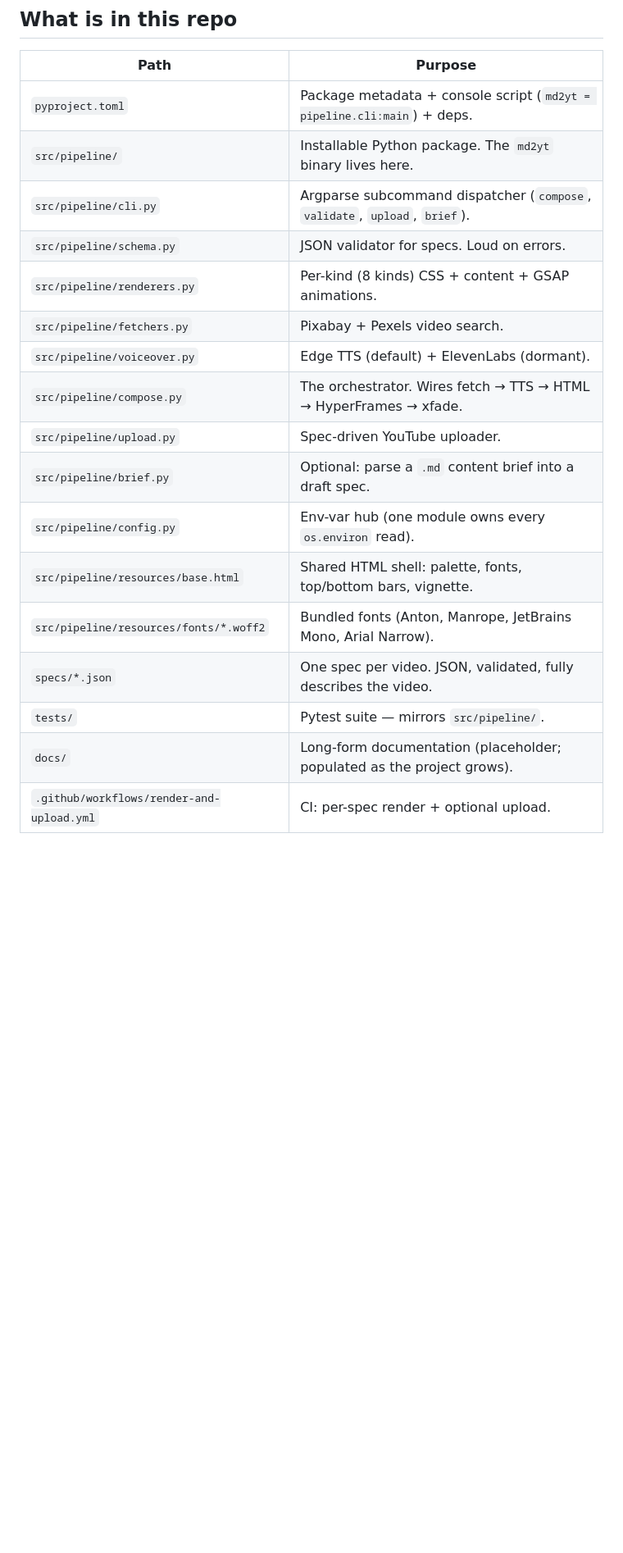
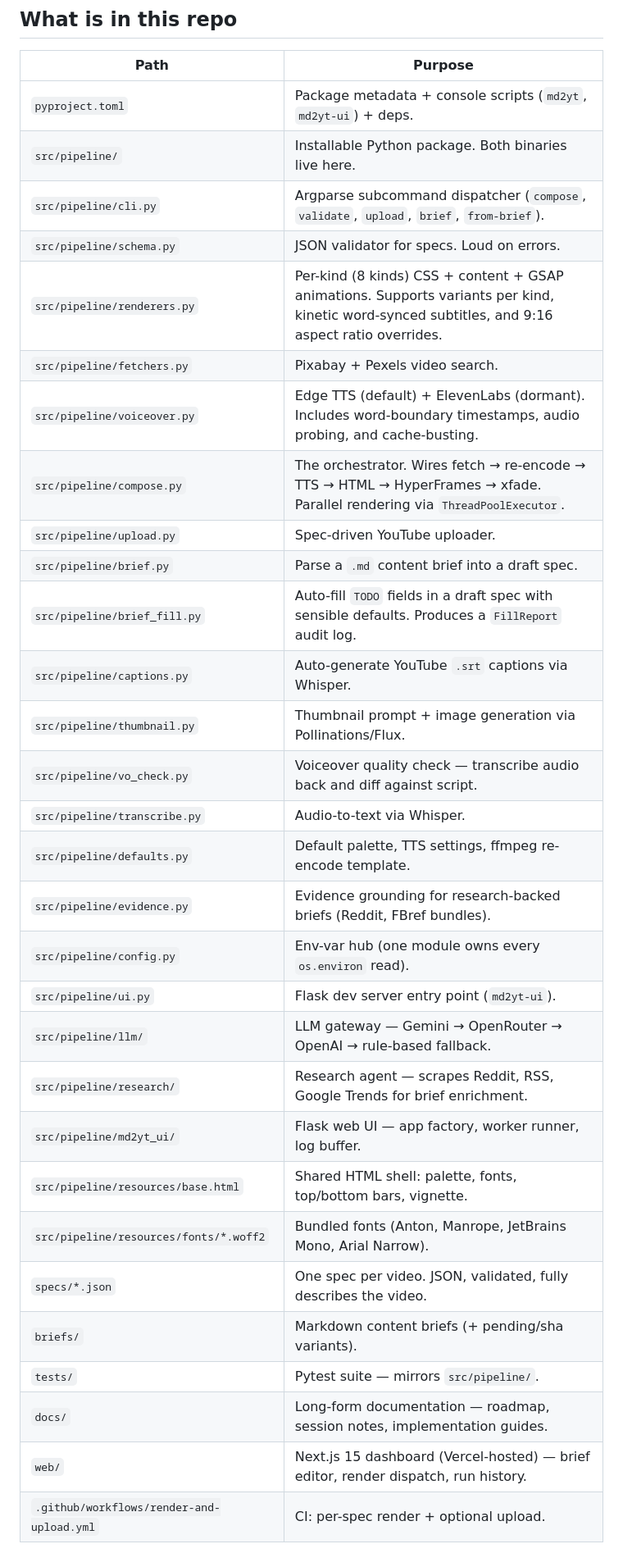
Before and after one commit to 6alaile/gh-ffyt, a Markdown page: README.md, the part around one of its changes. Shown at 82% size. Rendered like a GitHub page; blank space fills up the shorter version.

```diff
--- a/README.md
+++ b/README.md
@@ -31,21 +33,34 @@ API keys and OAuth tokens live in **Settings → Secrets**; never in code.
 
 | Path | Purpose |
 |---|---|
-| `pyproject.toml` | Package metadata + console script (`md2yt = pipeline.cli:main`) + deps. |
-| `src/pipeline/` | Installable Python package. The `md2yt` binary lives here. |
-| `src/pipeline/cli.py` | Argparse subcommand dispatcher (`compose`, `validate`, `upload`, `brief`). |
+| `pyproject.toml` | Package metadata + console scripts (`md2yt`, `md2yt-ui`) + deps. |
+| `src/pipeline/` | Installable Python package. Both binaries live here. |
+| `src/pipeline/cli.py` | Argparse subcommand dispatcher (`compose`, `validate`, `upload`, `brief`, `from-brief`). |
 | `src/pipeline/schema.py` | JSON validator for specs. Loud on errors. |
-| `src/pipeline/renderers.py` | Per-kind (8 kinds) CSS + content + GSAP animations. |
+| `src/pipeline/renderers.py` | Per-kind (8 kinds) CSS + content + GSAP animations. Supports variants per kind, kinetic word-synced subtitles, and 9:16 aspect ratio overrides. |
 | `src/pipeline/fetchers.py` | Pixabay + Pexels video search. |
-| `src/pipeline/voiceover.py` | Edge TTS (default) + ElevenLabs (dormant). |
-| `src/pipeline/compose.py` | The orchestrator. Wires fetch → TTS → HTML → HyperFrames → xfade. |
+| `src/pipeline/voiceover.py` | Edge TTS (default) + ElevenLabs (dormant). Includes word-boundary timestamps, audio probing, and cache-busting. |
+| `src/pipeline/compose.py` | The orchestrator. Wires fetch → re-encode → TTS → HTML → HyperFrames → xfade. Parallel rendering via `ThreadPoolExecutor`. |
 | `src/pipeline/upload.py` | Spec-driven YouTube uploader. |
-| `src/pipeline/brief.py` | Optional: parse a `.md` content brief into a draft spec. |
+| `src/pipeline/brief.py` | Parse a `.md` content brief into a draft spec. |
+| `src/pipeline/brief_fill.py` | Auto-fill `TODO` fields in a draft spec with sensible defaults. Produces a `FillReport` audit log. |
+| `src/pipeline/captions.py` | Auto-generate YouTube `.srt` captions via Whisper. |
+| `src/pipeline/thumbnail.py` | Thumbnail prompt + image generation via Pollinations/Flux. |
+| `src/pipeline/vo_check.py` | Voiceover quality check — transcribe audio back and diff against script. |
+| `src/pipeline/transcribe.py` | Audio-to-text via Whisper. |
+| `src/pipeline/defaults.py` | Default palette, TTS settings, ffmpeg re-encode template. |
+| `src/pipeline/evidence.py` | Evidence grounding for research-backed briefs (Reddit, FBref bundles). |
 | `src/pipeline/config.py` | Env-var hub (one module owns every `os.environ` read). |
+| `src/pipeline/ui.py` | Flask dev server entry point (`md2yt-ui`). |
+| `src/pipeline/llm/` | LLM gateway — Gemini → OpenRouter → OpenAI → rule-based fallback. |
+| `src/pipeline/research/` | Research agent — scrapes Reddit, RSS, Google Trends for brief enrichment. |
+| `src/pipeline/md2yt_ui/` | Flask web UI — app factory, worker runner, log buffer. |
 | `src/pipeline/resources/base.html` | Shared HTML shell: palette, fonts, top/bottom bars, vignette. |
 | `src/pipeline/resources/fonts/*.woff2` | Bundled fonts (Anton, Manrope, JetBrains Mono, Arial Narrow). |
 | `specs/*.json` | One spec per video. JSON, validated, fully describes the video. |
+| `briefs/` | Markdown content briefs (+ pending/sha variants). |
 | `tests/` | Pytest suite — mirrors `src/pipeline/`. |
-| `docs/` | Long-form documentation (placeholder; populated as the project grows). |
+| `docs/` | Long-form documentation — roadmap, session notes, implementation guides. |
+| `web/` | Next.js 15 dashboard (Vercel-hosted) — brief editor, render dispatch, run history. |
 | `.github/workflows/render-and-upload.yml` | CI: per-spec render + optional upload. |
 
```
Also changed, not shown: other parts of README.md (+69 -19 lines), docs/firefox-voice-input-implementation.md (added, +339 -0 lines).
